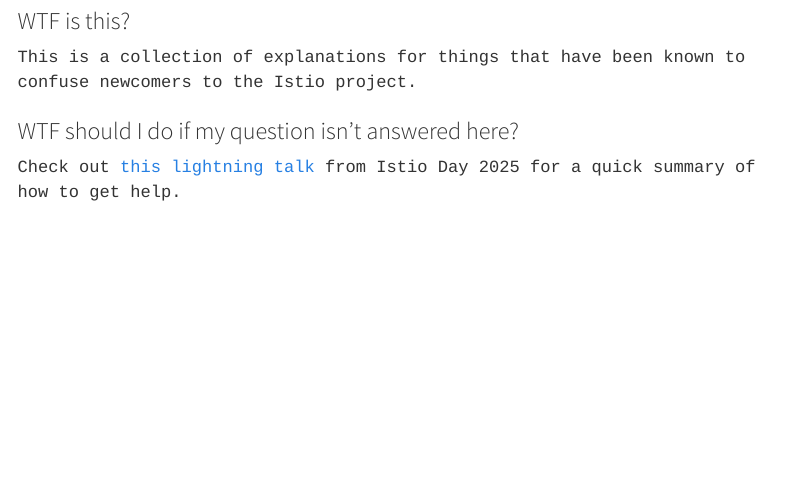
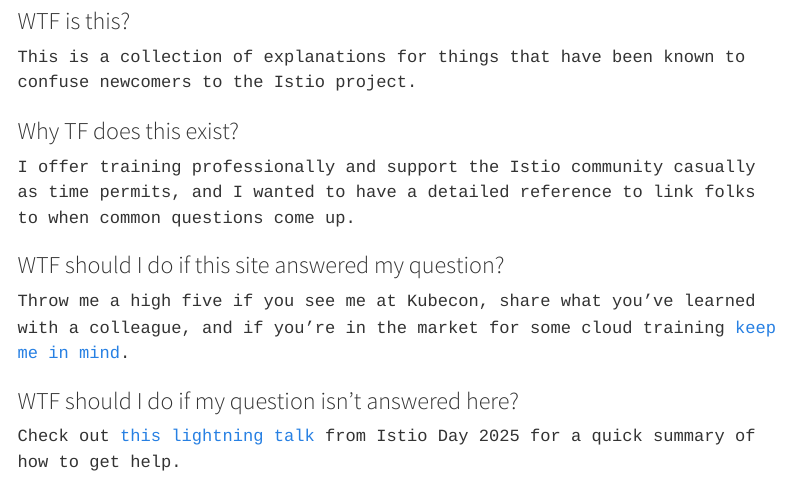
Before and after one commit to progredo/istio.wtf, a Quarto document (about.qmd): the page in a window 1100 px wide, from 80 px down. Rendered offline with R 4.5, knitr and Pandoc in place of Quarto, with nearby package versions; menus at the side of the page are left out.

Commit message:
elaborate

```diff
--- a/about.qmd
+++ b/about.qmd
@@ -7,6 +7,14 @@
 
 This is a collection of explanations for things that have been known to confuse newcomers to the Istio project.
 
+### Why TF does this exist?
+
+I offer training professionally and support the Istio community casually as time permits, and I wanted to have a detailed reference to link folks to when common questions come up.
+
+### WTF should I do if this site answered my question?
+
+Throw me a high five if you see me at Kubecon, share what you've learned with a colleague, and if you're in the market for some cloud training [keep me in mind](https://progredo.ca/).
+
 ### WTF should I do if my question isn't answered here?
 
 Check out [this lightning talk](https://colocatedeventseu2025.sched.com/event/1u5iB/cl-lightning-talk-how-to-get-istio-help-rob-salmond-superorbital) from Istio Day 2025 for a quick summary of how to get help.
```
